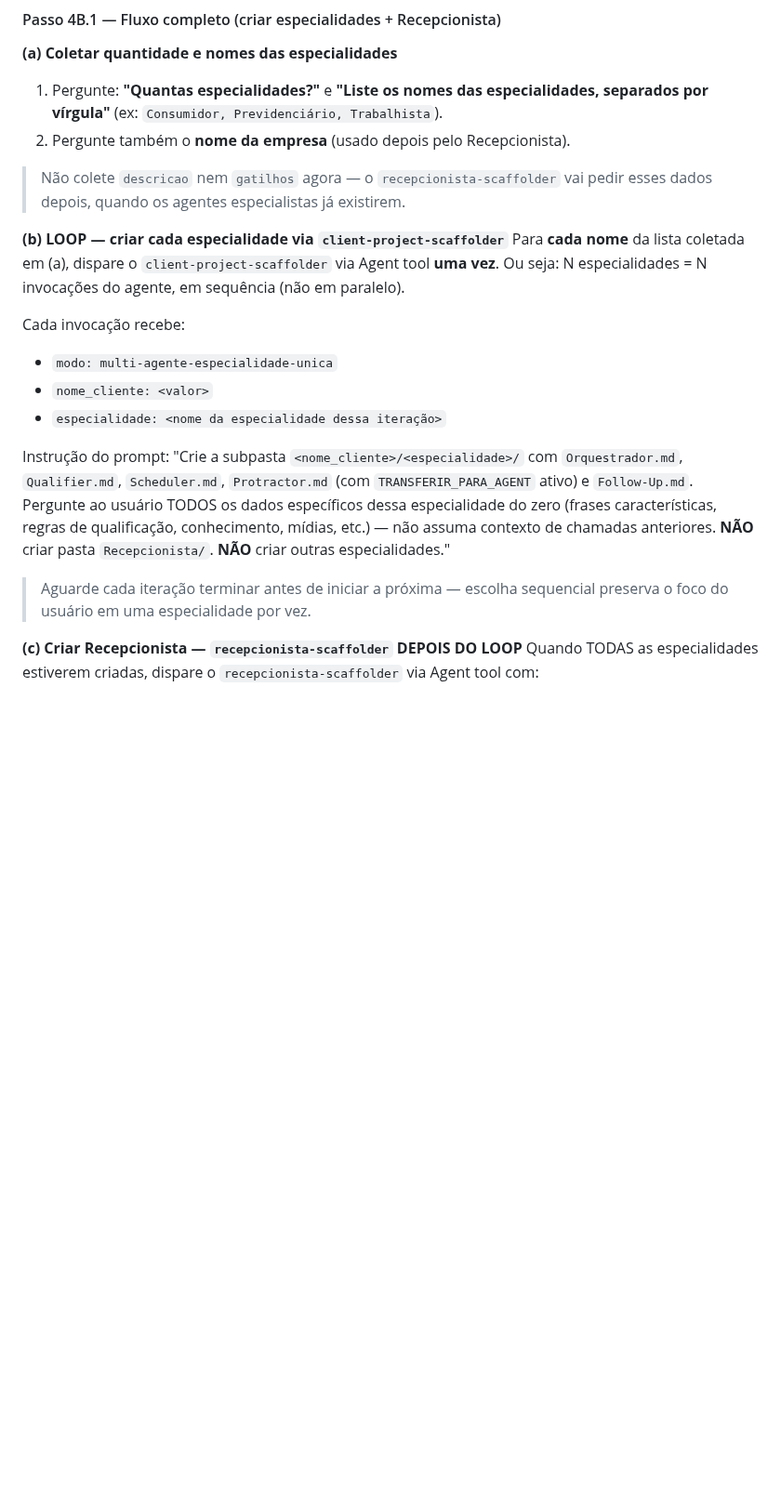
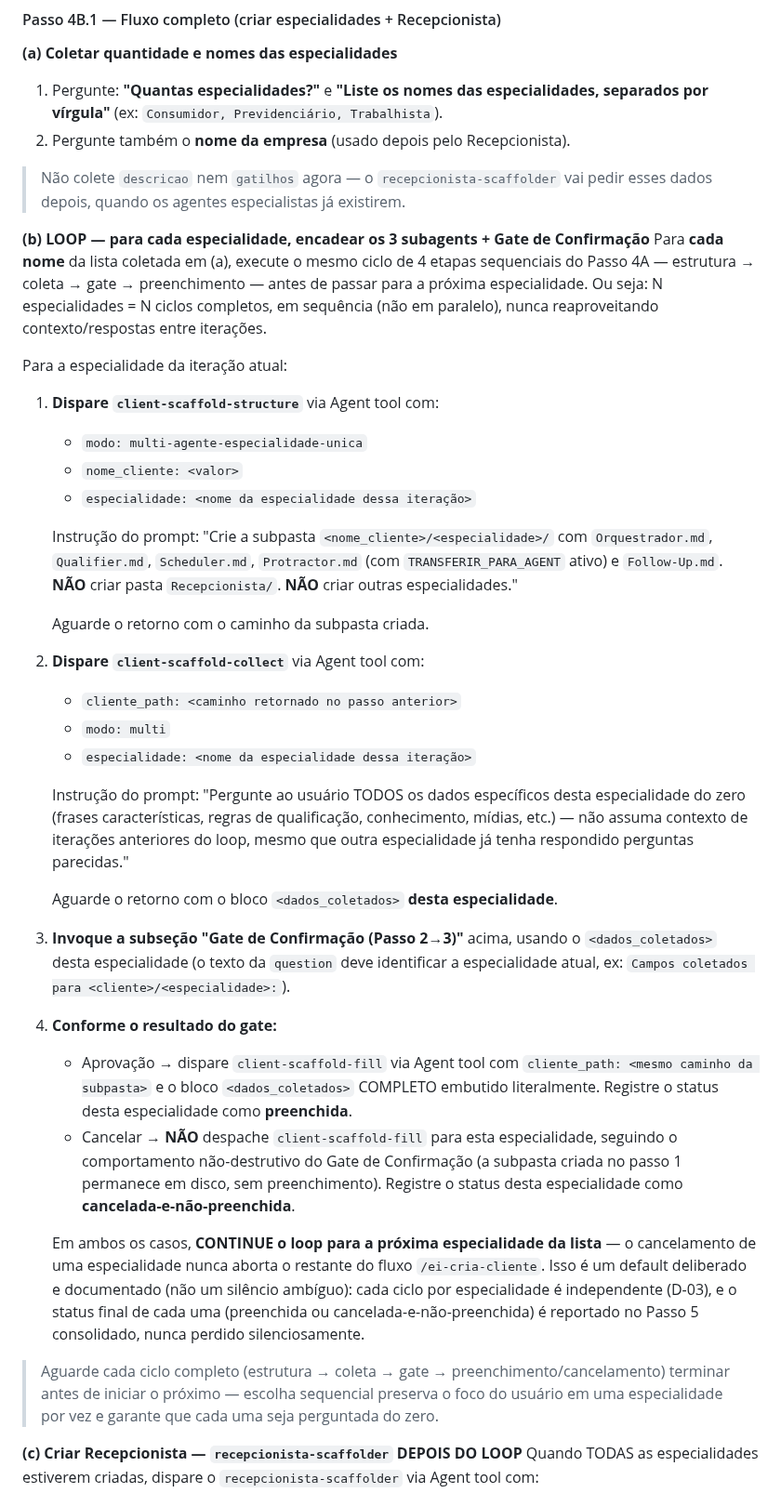
Before and after one commit to Expert-Integrado/ei-prompt, a Markdown page: .claude/commands/ei-cria-cliente.md, the part around one of its changes. Shown at 93% size. Drawn GitHub-style; blank space fills up the shorter version.

Commit message:
feat(02-04): chain 3-subagent gate per especialidade in multi-agent loop
- Rewrite Passo 4B.1(b) to run client-scaffold-structure -> client-scaffold-collect -> Gate de Confirmacao -> client-scaffold-fill per especialidade, sequentially
- Cancel-at-gate for one especialidade continues the loop to the next (recorded as cancelada-e-nao-preenchida) instead of aborting the run
- Enrich Passo 5 with per-especialidade fill/cancel status alongside the existing consolidated pending-fields summary
- Update REGRA DO LOOP and remaining bypass note to remove all references to the retired client-project-scaffolder agent

```diff
--- a/.claude/commands/ei-cria-cliente.md
+++ b/.claude/commands/ei-cria-cliente.md
@@ -131,17 +131,38 @@ Em ambos os casos (aprovação ou cancelamento), prossiga para o **Passo 5** (re
 
 > Não colete `descricao` nem `gatilhos` agora — o `recepcionista-scaffolder` vai pedir esses dados depois, quando os agentes especialistas já existirem.
 
-**(b) LOOP — criar cada especialidade via `client-project-scaffolder`**
-Para **cada nome** da lista coletada em (a), dispare o `client-project-scaffolder` via Agent tool **uma vez**. Ou seja: N especialidades = N invocações do agente, em sequência (não em paralelo).
+**(b) LOOP — para cada especialidade, encadear os 3 subagents + Gate de Confirmação**
+Para **cada nome** da lista coletada em (a), execute o mesmo ciclo de 4 etapas sequenciais do Passo 4A — estrutura → coleta → gate → preenchimento — antes de passar para a próxima especialidade. Ou seja: N especialidades = N ciclos completos, em sequência (não em paralelo), nunca reaproveitando contexto/respostas entre iterações.
 
-Cada invocação recebe:
-- `modo: multi-agente-especialidade-unica`
-- `nome_cliente: <valor>`
-- `especialidade: <nome da especialidade dessa iteração>`
+Para a especialidade da iteração atual:
 
-Instrução do prompt: "Crie a subpasta `<nome_cliente>/<especialidade>/` com `Orquestrador.md`, `Qualifier.md`, `Scheduler.md`, `Protractor.md` (com `TRANSFERIR_PARA_AGENT` ativo) e `Follow-Up.md`. Pergunte ao usuário TODOS os dados específicos dessa especialidade do zero (frases características, regras de qualificação, conhecimento, mídias, etc.) — não assuma contexto de chamadas anteriores. **NÃO** criar pasta `Recepcionista/`. **NÃO** criar outras especialidades."
+1. **Dispare `client-scaffold-structure`** via Agent tool com:
+   - `modo: multi-agente-especialidade-unica`
+   - `nome_cliente: <valor>`
+   - `especialidade: <nome da especialidade dessa iteração>`
 
-> Aguarde cada iteração terminar antes de iniciar a próxima — escolha sequencial preserva o foco do usuário em uma especialidade por vez.
+   Instrução do prompt: "Crie a subpasta `<nome_cliente>/<especialidade>/` com `Orquestrador.md`, `Qualifier.md`, `Scheduler.md`, `Protractor.md` (com `TRANSFERIR_PARA_AGENT` ativo) e `Follow-Up.md`. **NÃO** criar pasta `Recepcionista/`. **NÃO** criar outras especialidades."
+
+   Aguarde o retorno com o caminho da subpasta criada.
+
+2. **Dispare `client-scaffold-collect`** via Agent tool com:
+   - `cliente_path: <caminho retornado no passo anterior>`
+   - `modo: multi`
+   - `especialidade: <nome da especialidade dessa iteração>`
+
+   Instrução do prompt: "Pergunte ao usuário TODOS os dados específicos desta especialidade do zero (frases características, regras de qualificação, conhecimento, mídias, etc.) — não assuma contexto de iterações anteriores do loop, mesmo que outra especialidade já tenha respondido perguntas parecidas."
+
+   Aguarde o retorno com o bloco `<dados_coletados>` **desta especialidade**.
+
+3. **Invoque a subseção "Gate de Confirmação (Passo 2→3)"** acima, usando o `<dados_coletados>` desta especialidade (o texto da `question` deve identificar a especialidade atual, ex: `Campos coletados para <cliente>/<especialidade>:`).
+
+4. **Conforme o resultado do gate:**
+   - Aprovação → dispare `client-scaffold-fill` via Agent tool com `cliente_path: <mesmo caminho da subpasta>` e o bloco `<dados_coletados>` COMPLETO embutido literalmente. Registre o status desta especialidade como **preenchida**.
+   - Cancelar → **NÃO** despache `client-scaffold-fill` para esta especialidade, seguindo o comportamento não-destrutivo do Gate de Confirmação (a subpasta criada no passo 1 permanece em disco, sem preenchimento). Registre o status desta especialidade como **cancelada-e-não-preenchida**.
+
+   Em ambos os casos, **CONTINUE o loop para a próxima especialidade da lista** — o cancelamento de uma especialidade nunca aborta o restante do fluxo `/ei-cria-cliente`. Isso é um default deliberado e documentado (não um silêncio ambíguo): cada ciclo por especialidade é independente (D-03), e o status final de cada uma (preenchida ou cancelada-e-não-preenchida) é reportado no Passo 5 consolidado, nunca perdido silenciosamente.
+
+> Aguarde cada ciclo completo (estrutura → coleta → gate → preenchimento/cancelamento) terminar antes de iniciar o próximo — escolha sequencial preserva o foco do usuário em uma especialidade por vez e garante que cada uma seja perguntada do zero.
 
 **(c) Criar Recepcionista — `recepcionista-scaffolder` DEPOIS DO LOOP**
 Quando TODAS as especialidades estiverem criadas, dispare o `recepcionista-scaffolder` via Agent tool com:
```
Also changed, not shown: other parts of .claude/commands/ei-cria-cliente.md (+8 -7 lines).
